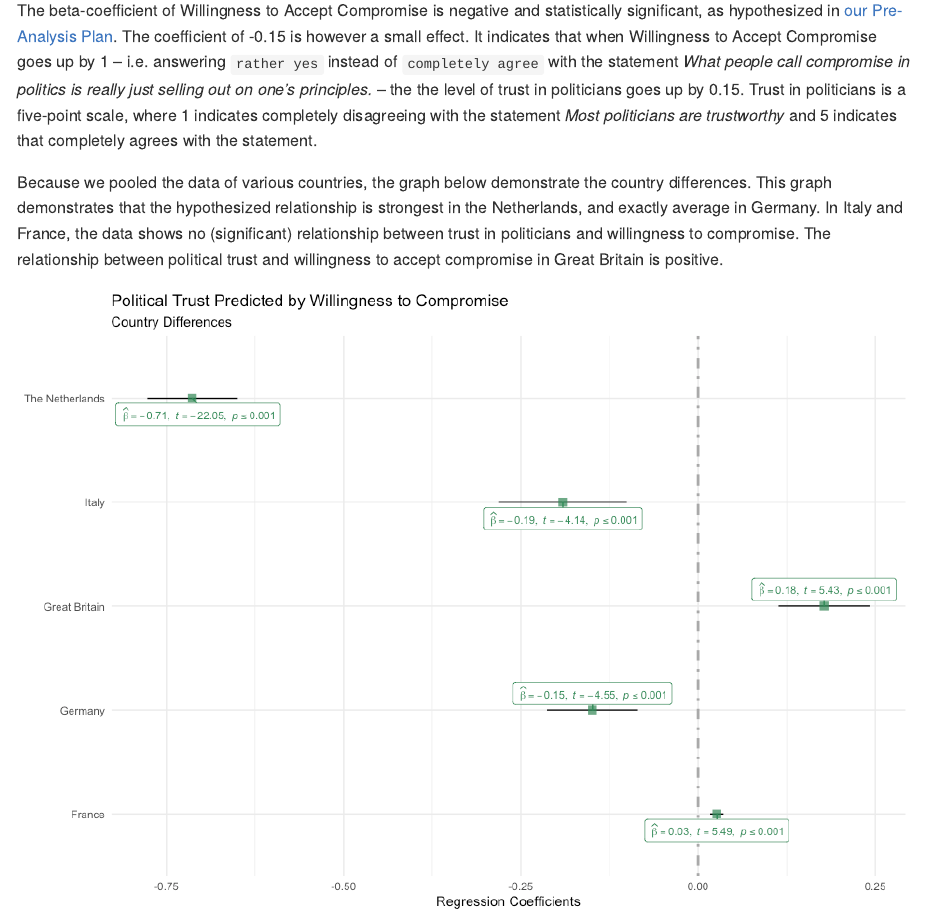
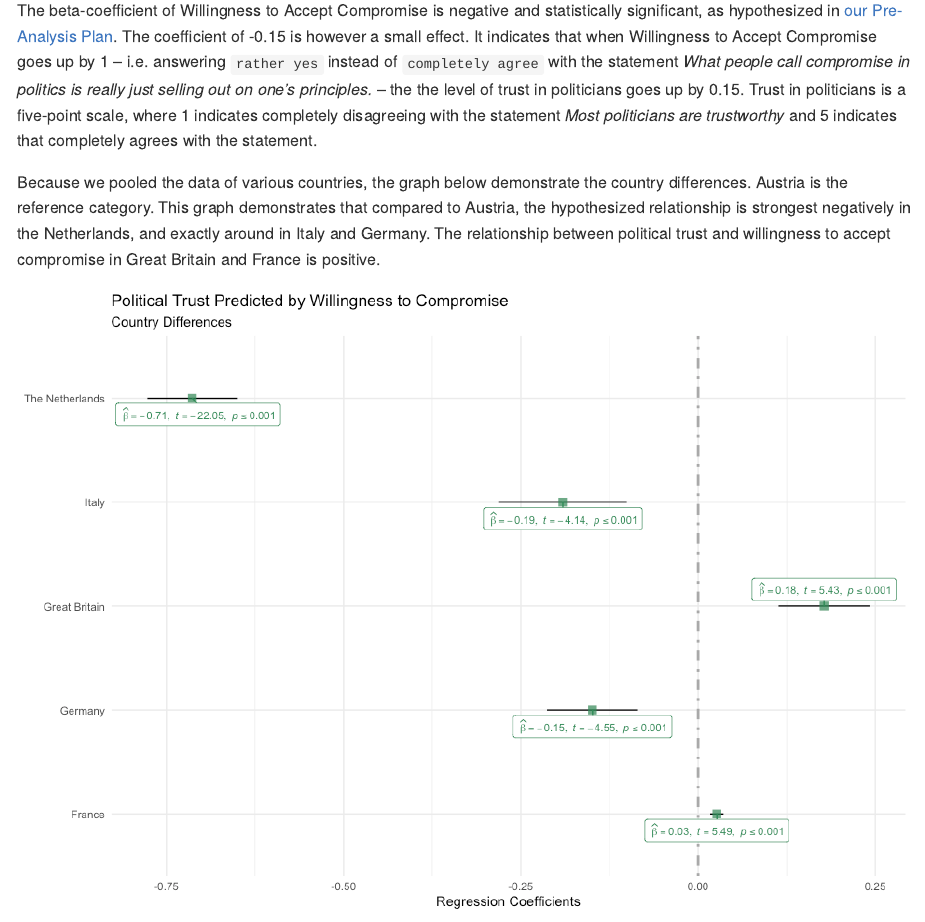
Before and after one commit to MarikenvdVelden/willingness-to-accept-compromises, an R Markdown document (src/analysis/obervational_study.Rmd): the page in a window 1100 px wide, from 1710 px down. The pictures show the output file src/analysis/obervational_study.md that the author committed with the source, drawn offline in the style of GitHub.

Commit message:
mistake in coding

````diff
--- a/src/analysis/obervational_study.Rmd
+++ b/src/analysis/obervational_study.Rmd
@@ -81,9 +81,9 @@
 Trust in politicians is a five-point scale, where 1 indicates completely disagreeing with the statement _Most politicians are trustworthy_ and 5 indicates that completely agrees with the statement.
 
 Because we pooled the data of various countries, the graph below demonstrate the country differences.
-This graph demonstrates that the hypothesized relationship is strongest in the Netherlands, and exactly average in Germany.
-In Italy and France, the data shows no (significant) relationship between trust in politicians and willingness to compromise.
-The relationship between political trust and willingness to accept compromise in Great Britain is positive.
+Austria is the reference category.
+This graph demonstrates that compared to Austria, the hypothesized relationship is strongest negatively in the Netherlands, and exactly around in Italy and Germany.
+The relationship between political trust and willingness to accept compromise in Great Britain and France is positive.
 
 ```{r, echo = F, message=F, warning=F, fig.width=10, fig.height=7}
 ggcoefstats(
````
Also changed, not shown: src/analysis/obervational_study.md, src/analysis/obervational_study_files/figure-gfm/unnamed-chunk-3-1.png, src/analysis/obervational_study_files/figure-gfm/unnamed-chunk-4-1.png, src/analysis/obervational_study_files/figure-gfm/unnamed-chunk-5-1.png.
